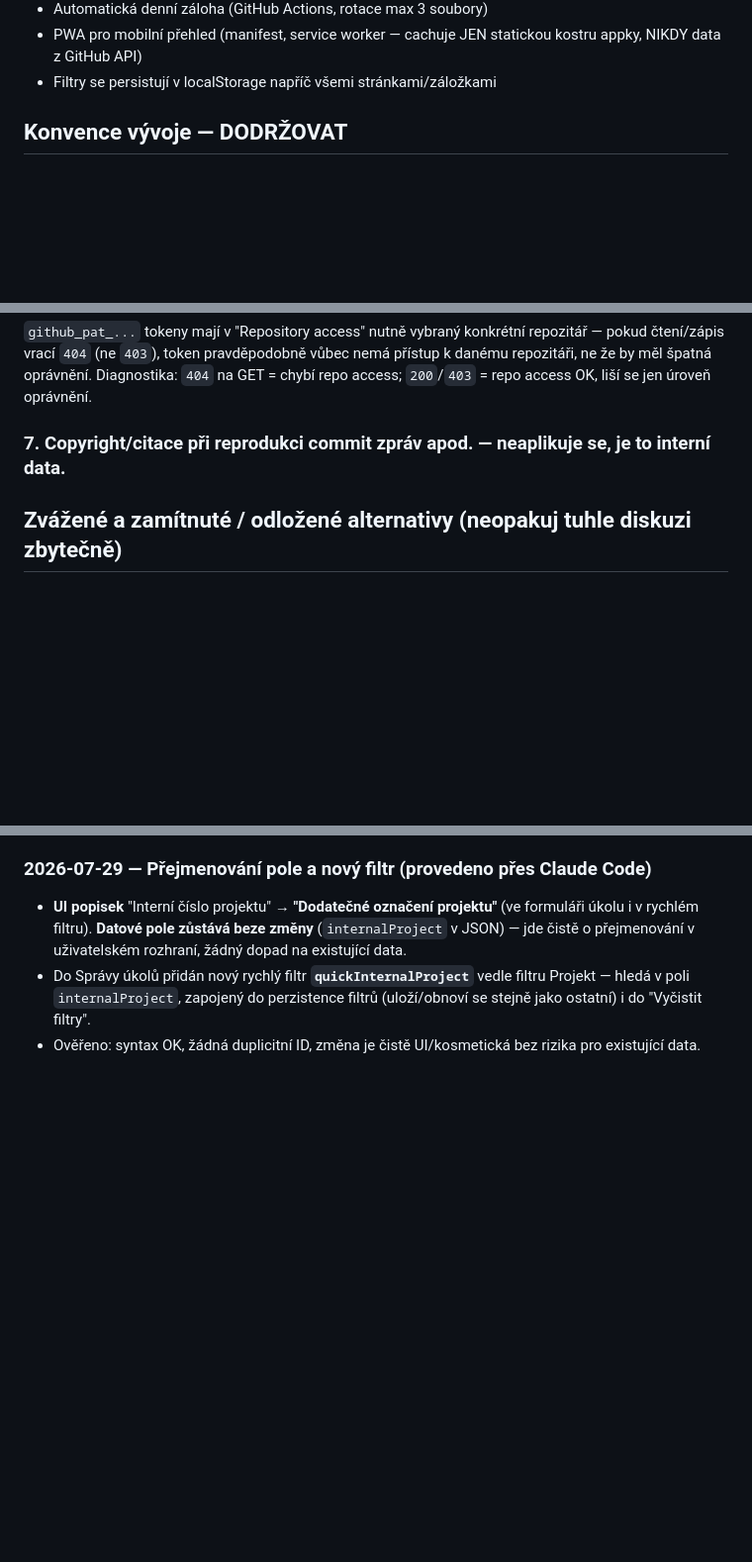
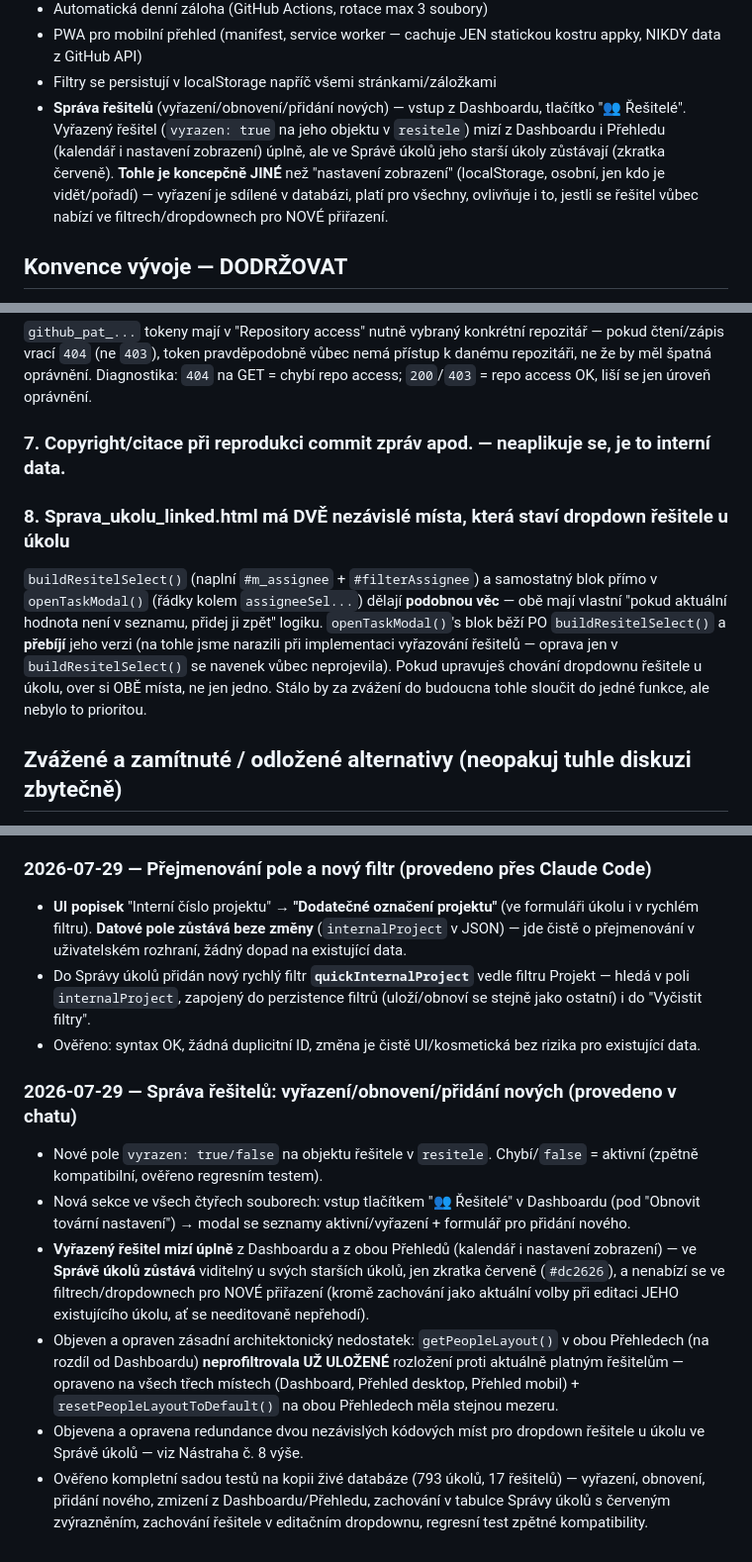
Before and after one commit to Asbeel13/TOP, a Markdown page: CLAUDE.md, 3 parts joined by grey strips. Shown at 99% size. Drawn GitHub-style; blank space fills up the shorter version.

```diff
--- a/CLAUDE.md
+++ b/CLAUDE.md
@@ -139,6 +139,14 @@ Chybějící `role` pole ve starém záznamu = zpětně kompatibilní jako
 - PWA pro mobilní přehled (manifest, service worker — cachuje JEN statickou
   kostru appky, NIKDY data z GitHub API)
 - Filtry se persistují v localStorage napříč všemi stránkami/záložkami
+- **Správa řešitelů** (vyřazení/obnovení/přidání nových) — vstup z
+  Dashboardu, tlačítko "👥 Řešitelé". Vyřazený řešitel (`vyrazen: true` na
+  jeho objektu v `resitele`) mizí z Dashboardu i Přehledu (kalendář i
+  nastavení zobrazení) úplně, ale ve Správě úkolů jeho starší úkoly
+  zůstávají (zkratka červeně). **Tohle je koncepčně JINÉ** než
+  "nastavení zobrazení" (localStorage, osobní, jen kdo je vidět/pořadí) —
+  vyřazení je sdílené v databázi, platí pro všechny, ovlivňuje i to, jestli
+  se řešitel vůbec nabízí ve filtrech/dropdownech pro NOVÉ přiřazení.
 
 ## Konvence vývoje — DODRŽOVAT
 
@@ -229,6 +237,18 @@ liší se jen úroveň oprávnění.
 
 ### 7. Copyright/citace při reprodukci commit zpráv apod. — neaplikuje se, je to interní data.
 
+### 8. Sprava_ukolu_linked.html má DVĚ nezávislé místa, která staví dropdown řešitele u úkolu
+
+`buildResitelSelect()` (naplní `#m_assignee` + `#filterAssignee`) a
+samostatný blok přímo v `openTaskModal()` (řádky kolem `assigneeSel...`)
+dělají **podobnou věc** — obě mají vlastní "pokud aktuální hodnota není v
+seznamu, přidej ji zpět" logiku. `openTaskModal()`'s blok běží PO
+`buildResitelSelect()` a **přebíjí** jeho verzi (na tohle jsme narazili
+při implementaci vyřazování řešitelů — oprava jen v `buildResitelSelect()`
+se navenek vůbec neprojevila). Pokud upravuješ chování dropdownu řešitele
+u úkolu, over si OBĚ místa, ne jen jedno. Stálo by za zvážení do budoucna
+tohle sloučit do jedné funkce, ale nebylo to prioritou.
+
 ## Zvážené a zamítnuté / odložené alternativy (neopakuj tuhle diskuzi zbytečně)
 
 - **Mobilní responzivní design** (jedna appka, media queries) —
@@ -308,3 +328,28 @@ změnách z chatu, aby Claude Code měl při příštím spuštění aktuální
   "Vyčistit filtry".
 - Ověřeno: syntax OK, žádná duplicitní ID, změna je čistě UI/kosmetická
   bez rizika pro existující data.
+
+### 2026-07-29 — Správa řešitelů: vyřazení/obnovení/přidání nových (provedeno v chatu)
+
+- Nové pole `vyrazen: true/false` na objektu řešitele v `resitele`.
+  Chybí/`false` = aktivní (zpětně kompatibilní, ověřeno regresním testem).
+- Nová sekce ve všech čtyřech souborech: vstup tlačítkem "👥 Řešitelé" v
+  Dashboardu (pod "Obnovit tovární nastavení") → modal se seznamy
+  aktivní/vyřazení + formulář pro přidání nového.
+- **Vyřazený řešitel mizí úplně** z Dashboardu a z obou Přehledů (kalendář
+  i nastavení zobrazení) — ve **Správě úkolů zůstává** viditelný u svých
+  starších úkolů, jen zkratka červeně (`#dc2626`), a nenabízí se ve
+  filtrech/dropdownech pro NOVÉ přiřazení (kromě zachování jako aktuální
+  volby při editaci JEHO existujícího úkolu, ať se needitovaně nepřehodí).
+- Objeven a opraven zásadní architektonický nedostatek: `getPeopleLayout()`
+  v obou Přehledech (na rozdíl od Dashboardu) **neprofiltrovala UŽ
+  ULOŽENÉ** rozložení proti aktuálně platným řešitelům — opraveno na
+  všech třech místech (Dashboard, Přehled desktop, Přehled mobil) +
+  `resetPeopleLayoutToDefault()` na obou Přehledech měla stejnou mezeru.
+- Objevena a opravena redundance dvou nezávislých kódových míst pro
+  dropdown řešitele u úkolu ve Správě úkolů — viz Nástraha č. 8 výše.
+- Ověřeno kompletní sadou testů na kopii živé databáze (793 úkolů, 17
+  řešitelů) — vyřazení, obnovení, přidání nového, zmizení z
+  Dashboardu/Přehledu, zachování v tabulce Správy úkolů s červeným
+  zvýrazněním, zachování řešitele v editačním dropdownu, regresní test
+  zpětné kompatibility.
```
Also changed, not shown: other parts of CLAUDE.md (+1 -1 lines).
